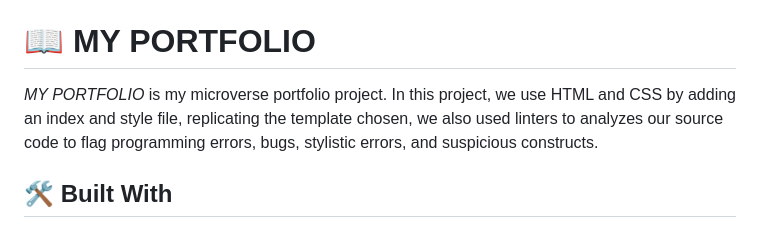
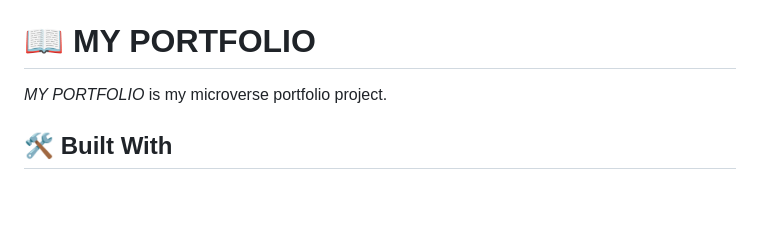
Before and after one commit to JoyTaribagshaw/My-Portfolio, a Markdown page: README.md, the part around the change. GitHub-like rendering; blank space fills up the shorter version.

```diff
--- a/README.md
+++ b/README.md
@@ -24,7 +24,7 @@
 
 # 📖 MY PORTFOLIO <a name="about-project"></a>
 
-*MY PORTFOLIO* is my microverse portfolio project. In this project, we use HTML and CSS by adding an index and style file, replicating the template chosen, we also used linters to analyzes our source code to flag programming errors, bugs, stylistic errors, and suspicious constructs.
+*MY PORTFOLIO* is my microverse portfolio project.
 
 ## 🛠 Built With <a name="built-with"></a>
 
```
